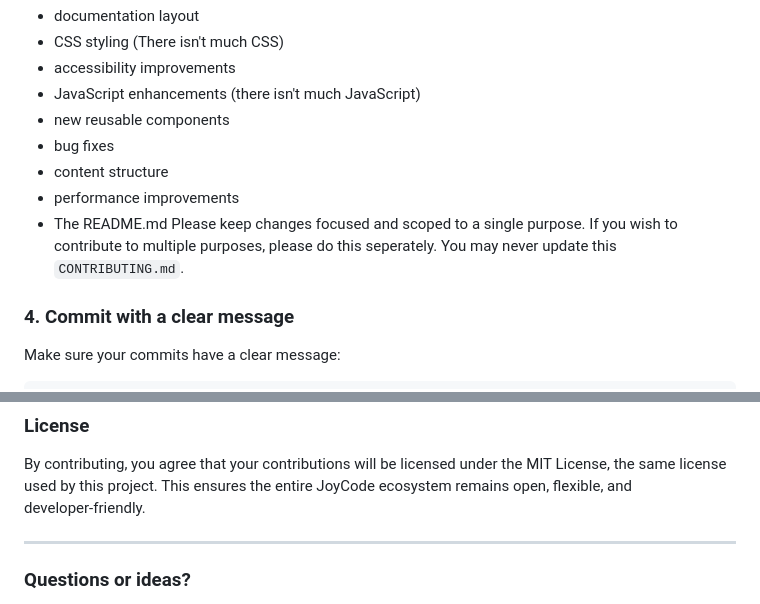
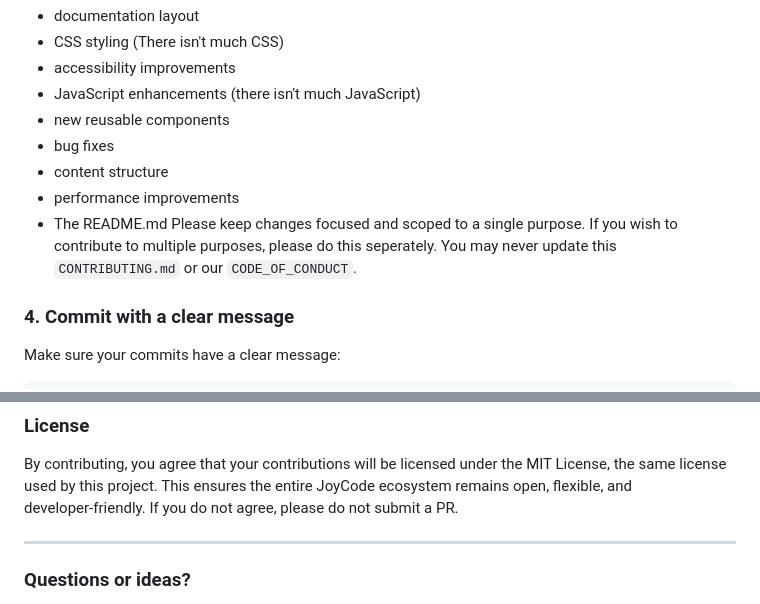
Before and after one commit to JoyCode-Studios/docs, a Markdown page: CONTRIBUTING.md, 2 parts joined by grey strips. GitHub-like rendering.

Commit message:
Revise CONTRIBUTING.md to mention CODE_OF_CONDUCT
Updated contribution guidelines to include CODE_OF_CONDUCT.

```diff
--- a/CONTRIBUTING.md
+++ b/CONTRIBUTING.md
@@ -33,7 +33,7 @@ You can contribute to:
 - content structure
 - performance improvements
 - The README.md
-Please keep changes focused and scoped to a single purpose. If you wish to contribute to multiple purposes, please do this seperately. You may never update this `CONTRIBUTING.md`.
+Please keep changes focused and scoped to a single purpose. If you wish to contribute to multiple purposes, please do this seperately. You may never update this `CONTRIBUTING.md` or our `CODE_OF_CONDUCT`.
 
 ### 4. Commit with a clear message
 Make sure your commits have a clear message:
@@ -93,6 +93,7 @@ This helps keep the documentation stable across all JoyCode projects.
 
 By contributing, you agree that your contributions will be licensed under the MIT License, the same license used by this project.
 This ensures the entire JoyCode ecosystem remains open, flexible, and developer‑friendly.
+If you do not agree, please do not submit a PR.
 
 ---
 
```
